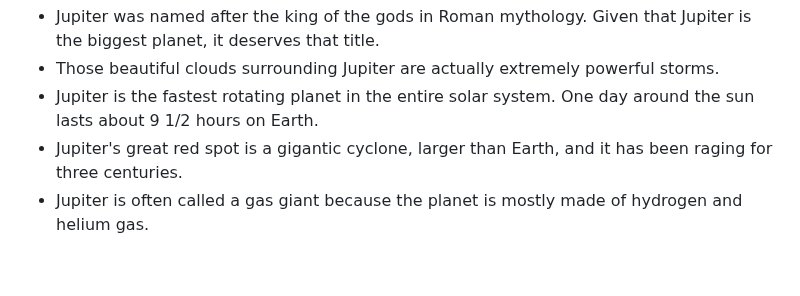
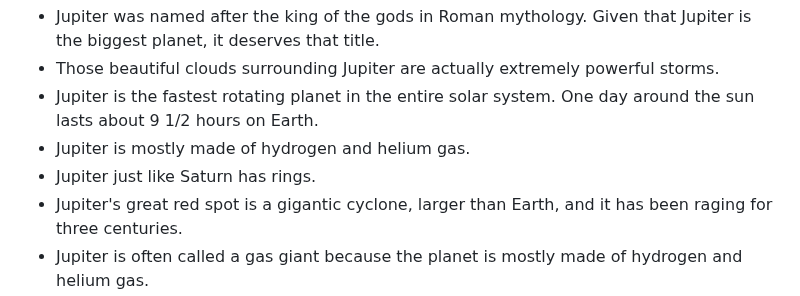
Before and after one commit to Adam893-o/Project-two, a Markdown page: README.md, the part around the change. Rendered like a GitHub page; blank space fills up the shorter version.

```diff
--- a/README.md
+++ b/README.md
@@ -41,6 +41,8 @@
       <li>Jupiter was named after the king of the gods in Roman mythology. Given that Jupiter is the biggest planet, it deserves that title.</li>
 	    <li>Those beautiful clouds surrounding Jupiter are actually extremely powerful storms.</li>
 	    <li>Jupiter is the fastest rotating planet in the entire solar system. One day around the sun lasts about 9 1/2 hours on Earth.</li>
+			<li>Jupiter is mostly made of hydrogen and helium gas.</li>
+			<li>Jupiter just like Saturn has rings.</li>
 	    <li>Jupiter's great red spot is a gigantic cyclone, larger than Earth, and it has been raging for three centuries.</li>
 	    <li>Jupiter is often called a gas giant because the planet is mostly made of hydrogen and helium gas.</li>
 	    <li>Because Jupiter is made of hydrogen and helium gas much like the sun, it's often called a failed star because it doesn't meet the requirements for it to be a star.</li>
```
